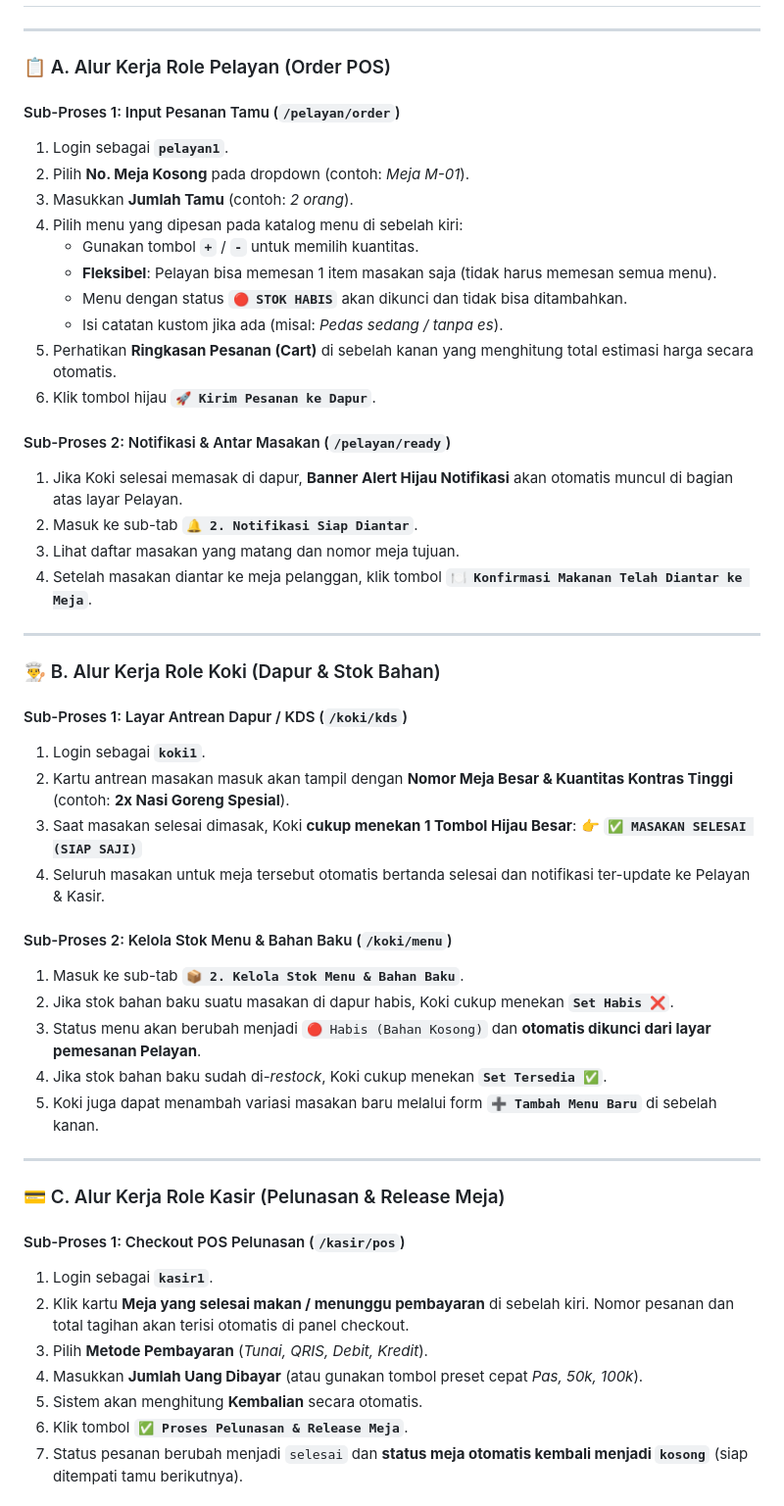
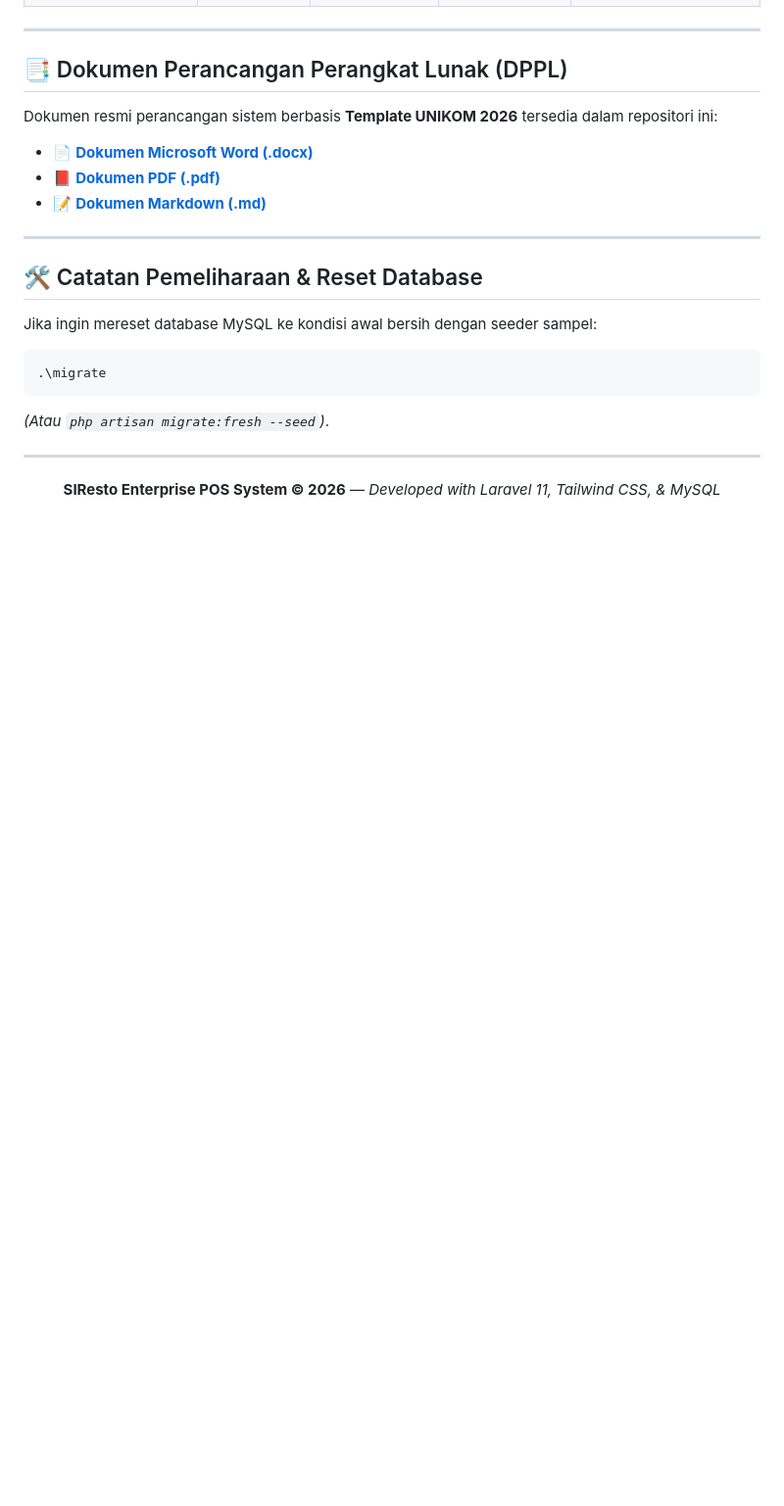
Before and after one commit to DWood1322/Siresto, a Markdown page: README.md, the part around one of its changes. Shown at 98% size. GitHub-like rendering; blank space fills up the shorter version.

Commit message:
Enhance README.md formatting for GitHub

````diff
--- a/README.md
+++ b/README.md
@@ -62,54 +142,27 @@ Password untuk semua akun demo adalah: **`password`**
 
 ---
 
-### 📋 A. Alur Kerja Role Pelayan (Order POS)
+## 📑 Dokumen Perancangan Perangkat Lunak (DPPL)
 
-#### Sub-Proses 1: Input Pesanan Tamu (`/pelayan/order`)
-1. Login sebagai **`pelayan1`**.
-2. Pilih **No. Meja Kosong** pada dropdown (contoh: *Meja M-01*).
-3. Masukkan **Jumlah Tamu** (contoh: *2 orang*).
-4. Pilih menu yang dipesan pada katalog menu di sebelah kiri:
-   - Gunakan tombol **`+`** / **`-`** untuk memilih kuantitas.
-   - **Fleksibel**: Pelayan bisa memesan 1 item masakan saja (tidak harus memesan semua menu).
-   - Menu dengan status **`🔴 STOK HABIS`** akan dikunci dan tidak bisa ditambahkan.
-   - Isi catatan kustom jika ada (misal: *Pedas sedang / tanpa es*).
-5. Perhatikan **Ringkasan Pesanan (Cart)** di sebelah kanan yang menghitung total estimasi harga secara otomatis.
-6. Klik tombol hijau **`🚀 Kirim Pesanan ke Dapur`**.
+Dokumen resmi perancangan sistem berbasis **Template UNIKOM 2026** tersedia dalam repositori ini:
 
-#### Sub-Proses 2: Notifikasi & Antar Masakan (`/pelayan/ready`)
-1. Jika Koki selesai memasak di dapur, **Banner Alert Hijau Notifikasi** akan otomatis muncul di bagian atas layar Pelayan.
-2. Masuk ke sub-tab **`🔔 2. Notifikasi Siap Diantar`**.
-3. Lihat daftar masakan yang matang dan nomor meja tujuan.
-4. Setelah masakan diantar ke meja pelanggan, klik tombol **`🍽️ Konfirmasi Makanan Telah Diantar ke Meja`**.
+- 📄 **[Dokumen Microsoft Word (.docx)](DOKUMEN_PERANCANGAN_PERANGKAT_LUNAK.docx)**
+- 📕 **[Dokumen PDF (.pdf)](DOKUMEN_PERANCANGAN_PERANGKAT_LUNAK.pdf)**
+- 📝 **[Dokumen Markdown (.md)](DOKUMEN_PERANCANGAN_PERANGKAT_LUNAK.md)**
 
 ---
 
-### 👨‍🍳 B. Alur Kerja Role Koki (Dapur & Stok Bahan)
+## 🛠️ Catatan Pemeliharaan & Reset Database
 
-#### Sub-Proses 1: Layar Antrean Dapur / KDS (`/koki/kds`)
-1. Login sebagai **`koki1`**.
-2. Kartu antrean masakan masuk akan tampil dengan **Nomor Meja Besar & Kuantitas Kontras Tinggi** (contoh: **2x Nasi Goreng Spesial**).
-3. Saat masakan selesai dimasak, Koki **cukup menekan 1 Tombol Hijau Besar**:
-   👉 **`✅ MASAKAN SELESAI (SIAP SAJI)`**
-4. Seluruh masakan untuk meja tersebut otomatis bertanda selesai dan notifikasi ter-update ke Pelayan & Kasir.
-
-#### Sub-Proses 2: Kelola Stok Menu & Bahan Baku (`/koki/menu`)
-1. Masuk ke sub-tab **`📦 2. Kelola Stok Menu & Bahan Baku`**.
-2. Jika stok bahan baku suatu masakan di dapur habis, Koki cukup menekan **`Set Habis ❌`**.
-3. Status menu akan berubah menjadi `🔴 Habis (Bahan Kosong)` dan **otomatis dikunci dari layar pemesanan Pelayan**.
-4. Jika stok bahan baku sudah di-*restock*, Koki cukup menekan **`Set Tersedia ✅`**.
-5. Koki juga dapat menambah variasi masakan baru melalui form **`➕ Tambah Menu Baru`** di sebelah kanan.
+Jika ingin mereset database MySQL ke kondisi awal bersih dengan seeder sampel:
+```powershell
+.\migrate
+```
+*(Atau `php artisan migrate:fresh --seed`)*.
 
 ---
 
-### 💳 C. Alur Kerja Role Kasir (Pelunasan & Release Meja)
+<div align="center">
 
-#### Sub-Proses 1: Checkout POS Pelunasan (`/kasir/pos`)
-1. Login sebagai **`kasir1`**.
-2. Klik kartu **Meja yang selesai makan / menunggu pembayaran** di sebelah kiri. Nomor pesanan dan total tagihan akan terisi otomatis di panel checkout.
-3. Pilih **Metode Pembayaran** (*Tunai, QRIS, Debit, Kredit*).
-4. Masukkan **Jumlah Uang Dibayar** (atau gunakan tombol preset cepat *Pas, 50k, 100k*).
-5. Sistem akan menghitung **Kembalian** secara otomatis.
-6. Klik tombol **`✅ Proses Pelunasan & Release Meja`**.
-7. Status pesanan berubah menjadi `selesai` dan **status meja otomatis kembali menjadi `kosong`** (siap ditempati tamu berikutnya).
+**SIResto Enterprise POS System &copy; 2026** — *Developed with Laravel 11, Tailwind CSS, & MySQL*
 
````
Also changed, not shown: other parts of README.md (+120 -76 lines).
